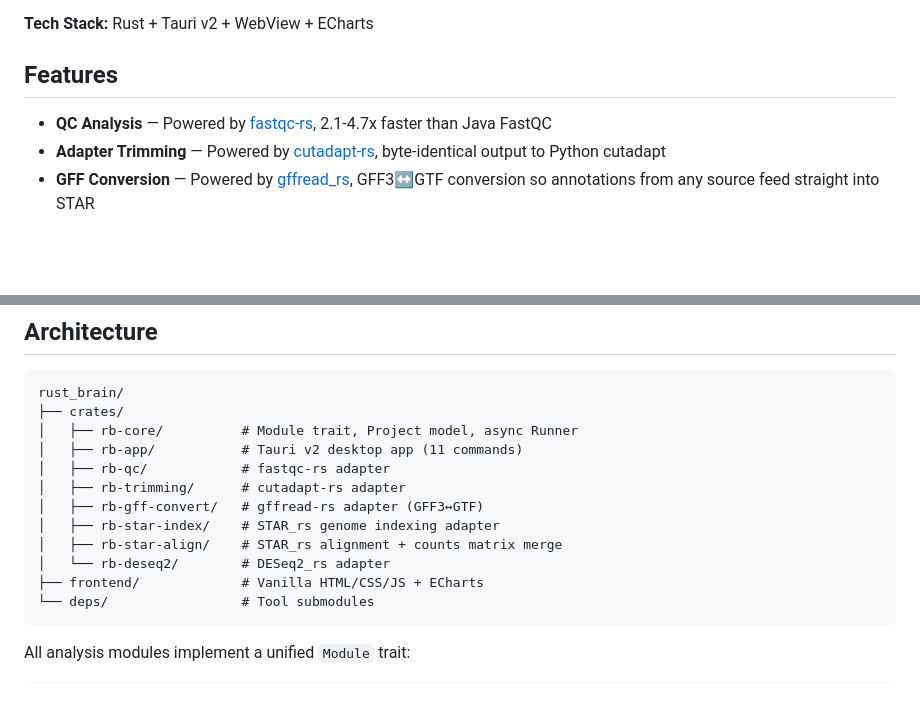
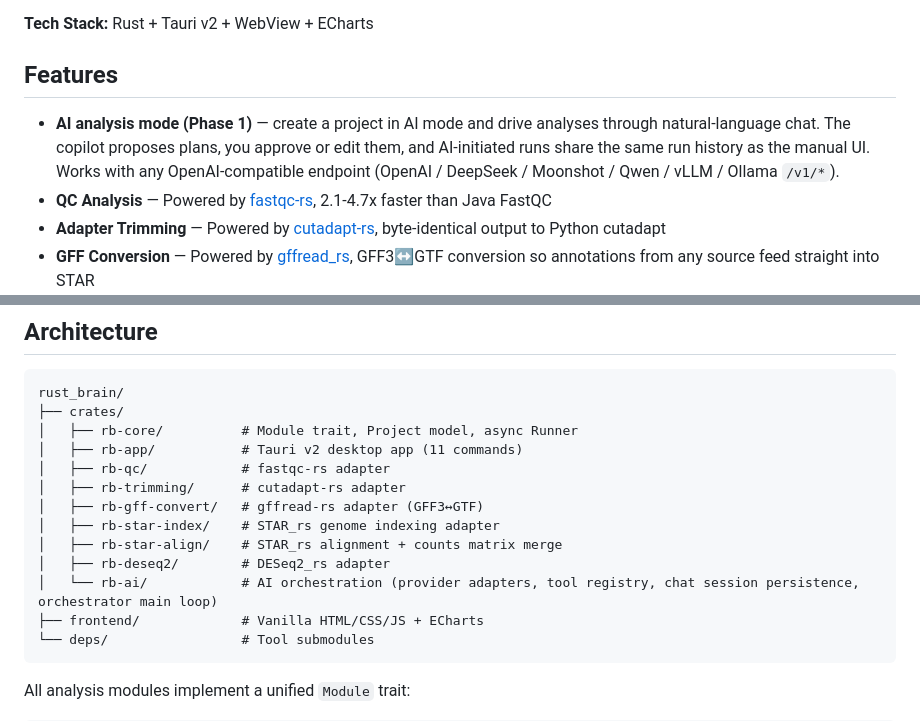
Before and after one commit to AI4S-YB/rust_brain, a Markdown page: README.md, 2 parts joined by grey strips. Drawn GitHub-style; blank space fills up the shorter version.

````diff
--- a/README.md
+++ b/README.md
@@ -6,6 +6,7 @@ A desktop transcriptomics analysis platform built entirely in Rust. Integrates R
 
 ## Features
 
+- **AI analysis mode (Phase 1)** — create a project in AI mode and drive analyses through natural-language chat. The copilot proposes plans, you approve or edit them, and AI-initiated runs share the same run history as the manual UI. Works with any OpenAI-compatible endpoint (OpenAI / DeepSeek / Moonshot / Qwen / vLLM / Ollama `/v1/*`).
 - **QC Analysis** — Powered by [fastqc-rs](https://github.com/AI4S-YB/fastqc-rs), 2.1-4.7x faster than Java FastQC
 - **Adapter Trimming** — Powered by [cutadapt-rs](https://github.com/AI4S-YB/cutadapt-rs), byte-identical output to Python cutadapt
 - **GFF Conversion** — Powered by [gffread_rs](https://github.com/AI4S-YB/gffread_rs), GFF3↔GTF conversion so annotations from any source feed straight into STAR
@@ -29,7 +30,8 @@ rust_brain/
 │   ├── rb-gff-convert/   # gffread-rs adapter (GFF3↔GTF)
 │   ├── rb-star-index/    # STAR_rs genome indexing adapter
 │   ├── rb-star-align/    # STAR_rs alignment + counts matrix merge
-│   └── rb-deseq2/        # DESeq2_rs adapter
+│   ├── rb-deseq2/        # DESeq2_rs adapter
+│   └── rb-ai/            # AI orchestration (provider adapters, tool registry, chat session persistence, orchestrator main loop)
 ├── frontend/             # Vanilla HTML/CSS/JS + ECharts
 └── deps/                 # Tool submodules
 ```
````
Also changed, not shown: CLAUDE.md (+4 -2 lines), docs/ai-chat-smoke.md (added, +49 -0 lines).
